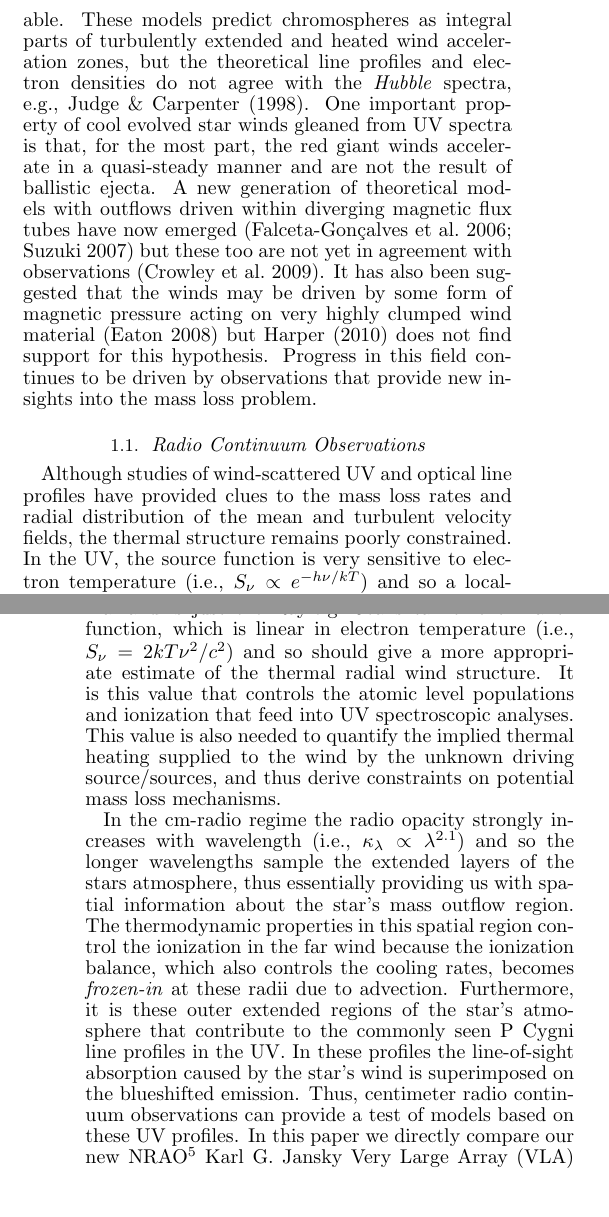
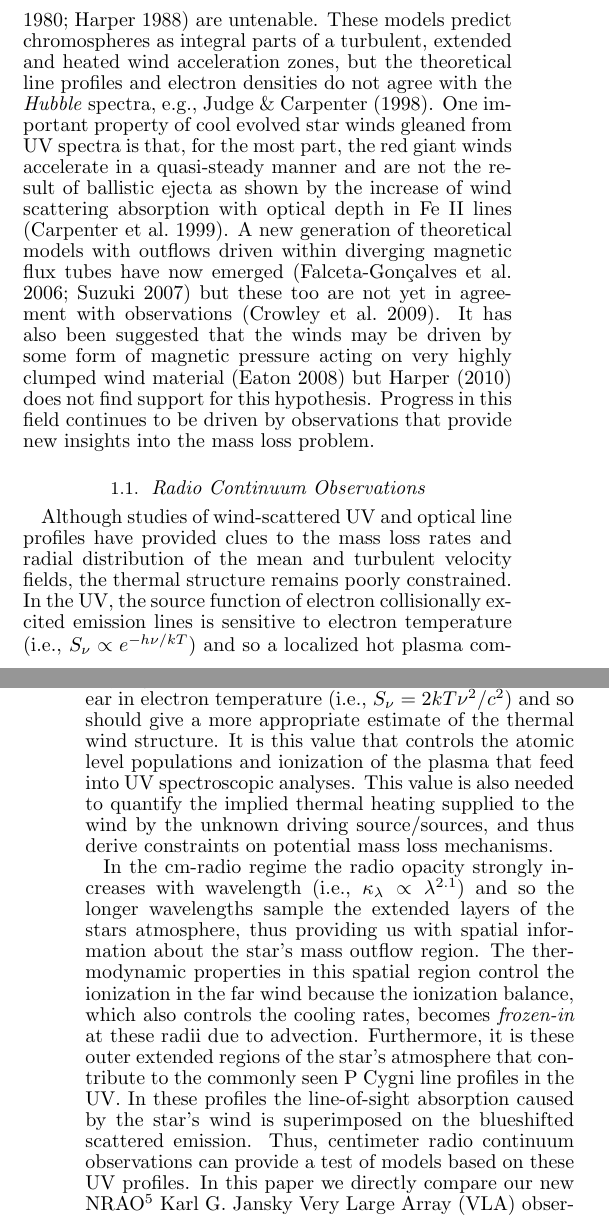
Before and after one commit to eamonogorman/evla_paper, a LaTeX document (draft_06/draft.tex): two parts of the columns of pages 1 and 2 of 8, joined at a grey line, cut so that both start at the same text, the shorter picture padded with empty space. Compiled offline with pdfLaTeX.

Commit message:
a small few edits from rathmines

```diff
--- a/draft_06/draft.tex
+++ b/draft_06/draft.tex
@@ -37,16 +37,15 @@ Multi-wavelength centimeter continuum observations of non-dusty red giants direc
 
 \section{INTRODUCTION}
 
-Mass loss from late-type evolved stars plays a crucial role in both stellar and galactic evolution and ultimately provides part of of the material required for the next generation of stars and planets. Despite the importance of this phenomenon and decades of study, the mechanisms that drive winds from evolved spectral-type K through mid-M stars remain an enduring mystery [clearly laid out by \cite{1985ASSL..117..229H} but still unsolved, e.g.,
-\citealt{2009AIPC.1094..267C}]. There is insufficient atomic, molecular, or dust opacity to drive a radiation-driven outflow and acoustic/pulsation models cannot drive the observed mass loss rates \citep{1995ApJ...442L..61S}. Optical and ultraviolet observations reveal an absence of hot wind plasma and the winds are thus too cool to be Parker-type thermally-driven flows \cite[e.g.,][]{1979ApJ...229L..27L,1981ApJ...250..293A}.
+Mass loss from late-type evolved stars plays a crucial role in both stellar and galactic evolution and ultimately provides part of of the material required for the next generation of stars and planets. Despite the importance of this phenomenon and decades of study, the mechanisms that drive winds from evolved spectral-type K through mid-M stars remain an enduring mystery [clearly laid out by \cite{1985ASSL..117..229H} but still unsolved, e.g., \citealt{2009AIPC.1094..267C}]. There is insufficient atomic, molecular, or dust opacity to drive a radiation-driven outflow and acoustic/pulsation models cannot drive the observed mass loss rates \citep{1995ApJ...442L..61S}. Optical and ultraviolet observations reveal an absence of hot wind plasma and the winds are thus too cool to be Parker-type thermally-driven flows \cite[e.g.,][]{1979ApJ...229L..27L,1981ApJ...250..293A}.
 
-Magnetic fields are most likely involved in the mass loss process, although current magnetic models are also unsuccessful. Exquisite high signal-to-noise (S/N) ratio \textit{Hubble} ultraviolet (UV) spectra have revealed that the 1-D linear Alfv\'en wave-driven wind models of the 1980’s (e.g., \citealt{1980ApJ...242..260H}) are untenable. These models predict chromospheres as integral parts of turbulently extended and heated wind acceleration zones, but the theoretical line profiles and electron densities do not agree with the \textit{Hubble} spectra, e.g., \cite{1998ApJ...494..828J}. One important property of cool evolved star winds gleaned from UV spectra is that, for the most part, the red giant winds accelerate in a quasi-steady manner and are not the result of ballistic ejecta. A new generation of theoretical models with outflows driven within diverging magnetic flux tubes have now emerged \citep{2006MNRAS.368.1145F, 2007ApJ...659.1592S} but these too are not yet in agreement with observations \citep{2009AIPC.1094..267C}. It has also been suggested that the winds may be driven by some form of magnetic pressure acting on very highly clumped wind material \citep{2008AJ....136.1964E} but \cite{2010ApJ...720.1767H} does not find support for this hypothesis. Progress in this field continues to be driven by observations that provide new insights into the mass loss problem.
+Magnetic fields are most likely involved in the mass loss process, although current magnetic models are also unable to explain spectral diagnostics. Exquisite high signal-to-noise (S/N) ratio \textit{Hubble} ultraviolet (UV) spectra have revealed that the 1-D linear Alfv\'en wave-driven wind models of the 1980’s (e.g., \citealt{1980ApJ...242..260H,1988PhDT........13H}) are untenable. These models predict chromospheres as integral parts of a turbulent, extended and heated wind acceleration zones, but the theoretical line profiles and electron densities do not agree with the \textit{Hubble} spectra, e.g., \cite{1998ApJ...494..828J}. One important property of cool evolved star winds gleaned from UV spectra is that, for the most part, the red giant winds accelerate in a quasi-steady manner and are not the result of ballistic ejecta as shown by the increase of wind scattering absorption with optical depth in Fe II lines \citep{1999ApJ...521..382C}. A new generation of theoretical models with outflows driven within diverging magnetic flux tubes have now emerged \citep{2006MNRAS.368.1145F, 2007ApJ...659.1592S} but these too are not yet in agreement with observations \citep{2009AIPC.1094..267C}. It has also been suggested that the winds may be driven by some form of magnetic pressure acting on very highly clumped wind material \citep{2008AJ....136.1964E} but \cite{2010ApJ...720.1767H} does not find support for this hypothesis. Progress in this field continues to be driven by observations that provide new insights into the mass loss problem.
 
 \subsection{Radio Continuum Observations} \label{intro1}
 
-Although studies of wind-scattered UV and optical line profiles have provided clues to the mass loss rates and radial distribution of the mean and turbulent velocity fields, the thermal structure remains poorly constrained. In the UV, the source function is very sensitive to electron temperature (i.e., $S_{\nu} \propto e^{-h\nu /kT}$) and so a localized hot plasma component in a dynamic atmosphere can completely dominate the temporally and spatially averaged emission and not reflect the global mean value. At radio wavelengths however, the source function is thermal and is just the Rayleigh-Jeans tail of the Planck function, which is linear in electron temperature (i.e., $S_{\nu} = {2kT\nu ^2 /c^2}$) and so should give a more appropriate estimate of the thermal radial wind structure. It is this value that controls the atomic level populations and ionization that feed into UV spectroscopic analyses. This value is also needed to quantify the implied thermal heating supplied to the  wind by the unknown driving source/sources, and thus derive constraints on potential mass loss mechanisms.
+Although studies of wind-scattered UV and optical line profiles have provided clues to the mass loss rates and radial distribution of the mean and turbulent velocity fields, the thermal structure remains poorly constrained. In the UV, the source function of electron collisionally excited emission lines is sensitive to electron temperature (i.e., $S_{\nu} \propto e^{-h\nu /kT}$) and so a localized hot plasma component in a dynamic atmosphere can completely dominate the temporally and spatially averaged emission and not reflect the global mean value. At radio wavelengths however, the source function is thermal and is just the Rayleigh-Jeans tail of the Planck function, which is linear in electron temperature (i.e., $S_{\nu} = {2kT\nu ^2 /c^2}$) and so should give a more appropriate estimate of the thermal wind structure. It is this value that controls the atomic level populations and ionization of the plasma that feed into UV spectroscopic analyses. This value is also needed to quantify the implied thermal heating supplied to the  wind by the unknown driving source/sources, and thus derive constraints on potential mass loss mechanisms.
 
-In the cm-radio regime the radio opacity strongly increases with wavelength (i.e., $ \kappa _{\lambda} \propto \lambda ^{2.1}$) and so the longer wavelengths sample the extended layers of the stars atmosphere, thus essentially providing us with spatial information about the star's mass outflow region. The thermodynamic properties in this spatial region control the ionization in the far wind because the ionization balance, which also controls the cooling rates, becomes \textit{frozen-in} at these radii due to advection. Furthermore, it is these outer extended regions of the star's atmosphere that contribute to the commonly seen P Cygni line profiles in the UV. In these profiles the line-of-sight absorption caused by the star's wind is superimposed on the blueshifted emission. Thus, centimeter radio continuum observations can provide a test of models based on these UV profiles. In this paper we directly compare our new NRAO\footnote{The National Radio Astronomy Observatory is a facility of the National Science Foundation operated under cooperative agreement by Associated Universities, Inc.} Karl G. Jansky Very Large Array (VLA) observations with atmospheric models derived from UV analysis.
+In the cm-radio regime the radio opacity strongly increases with wavelength (i.e., $ \kappa _{\lambda} \propto \lambda ^{2.1}$) and so the longer wavelengths sample the extended layers of the stars atmosphere, thus	 providing us with spatial information about the star's mass outflow region. The thermodynamic properties in this spatial region control the ionization in the far wind because the ionization balance, which also controls the cooling rates, becomes \textit{frozen-in} at these radii due to advection. Furthermore, it is these outer extended regions of the star's atmosphere that contribute to the commonly seen P Cygni line profiles in the UV. In these profiles the line-of-sight absorption caused by the star's wind is superimposed on the blueshifted scattered emission. Thus, centimeter radio continuum observations can provide a test of models based on these UV profiles. In this paper we directly compare our new NRAO\footnote{The National Radio Astronomy Observatory is a facility of the National Science Foundation operated under cooperative agreement by Associated Universities, Inc.} Karl G. Jansky Very Large Array (VLA) observations with atmospheric models derived from UV analysis.
 
 \subsection{Sample Selection} \label{intro2}
 
```
Also changed, not shown: draft_06/references.bib (+10 -0 lines), draft_06/draft.bbl, draft_06/draft.pdf, draft_06/draft.ps, draft_06/draft.tex (4 more changed lines), 4 other files.
